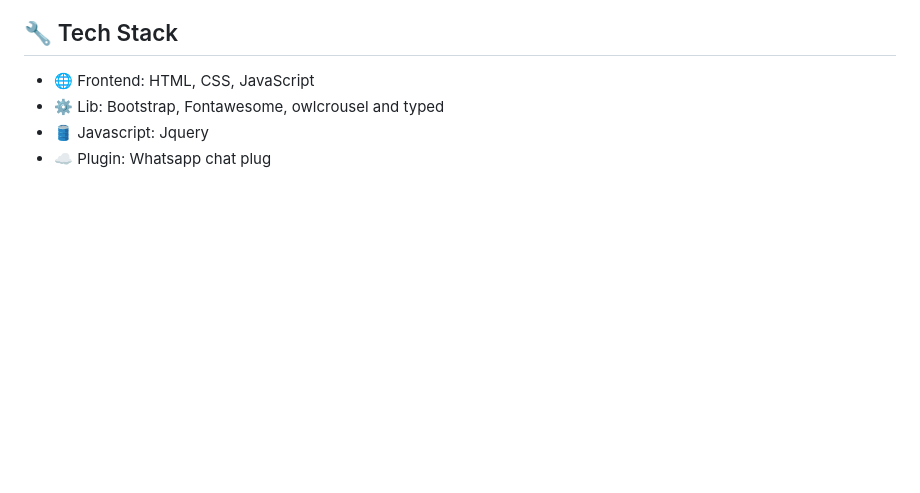
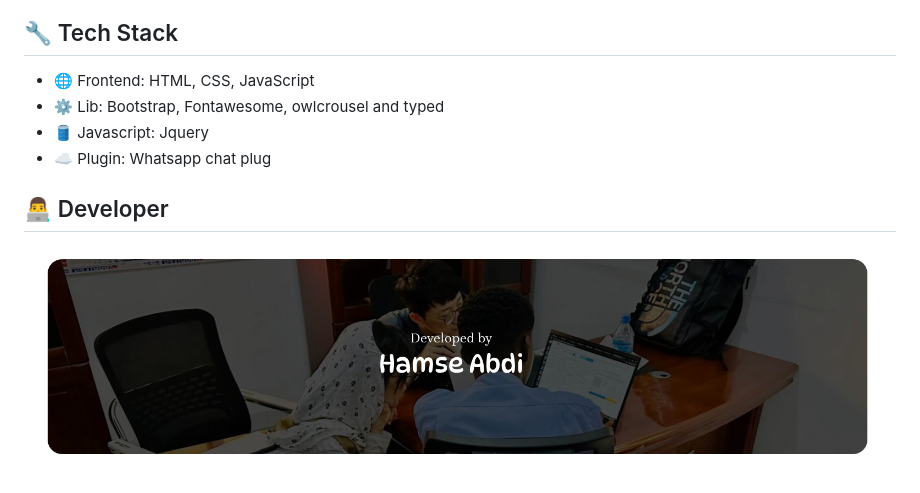
Before and after one commit to hamsesulup/Portfolio-Website, a Markdown page: README.md, the part around the change. GitHub-like rendering; pictures changed too: img/cov.png (added); blank space fills up the shorter version.

Commit message:
added dev part and updated tech stack section in readme file

```diff
--- a/README.md
+++ b/README.md
@@ -22,3 +22,7 @@ A modern profile website for persnal use, thar repersnt your background, experie
 - ⚙️ Lib: Bootstrap, Fontawesome, owlcrousel and typed
 - 🛢  Javascript: Jquery
 - ☁️ Plugin: Whatsapp chat plug
+
+## 👨‍💻 Developer
+
+![Project Screenshot](./img/cov.png)
```
